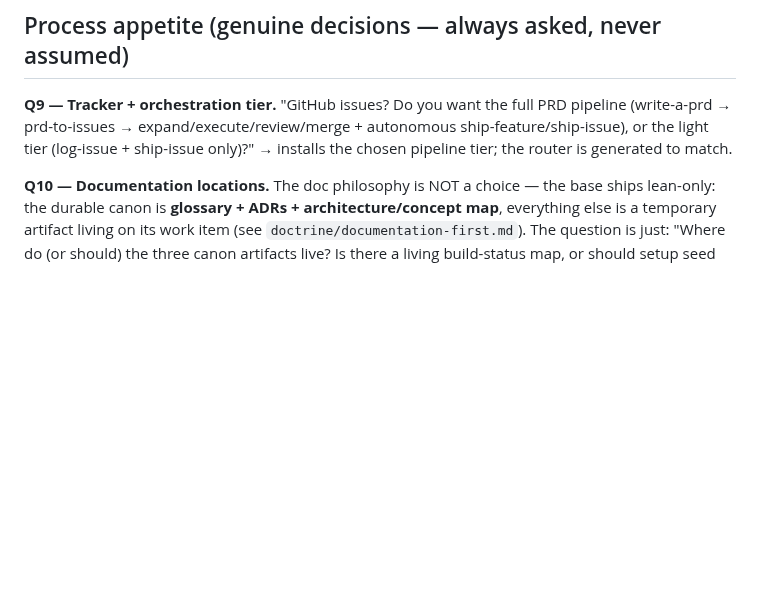
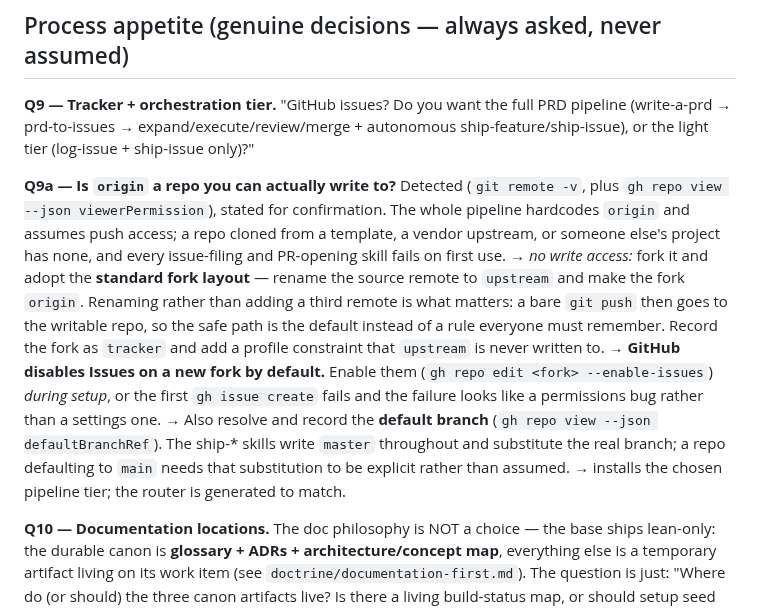
Before and after one commit to jicata/skills, a Markdown page: setup/QUESTIONS.md, the part around the change. GitHub-like rendering; blank space fills up the shorter version.

```diff
--- a/setup/QUESTIONS.md
+++ b/setup/QUESTIONS.md
@@ -47,6 +47,11 @@ Interview discipline (from the grilling doctrine): **facts are detected** from t
 ## Process appetite (genuine decisions — always asked, never assumed)
 
 **Q9 — Tracker + orchestration tier.** "GitHub issues? Do you want the full PRD pipeline (write-a-prd → prd-to-issues → expand/execute/review/merge + autonomous ship-feature/ship-issue), or the light tier (log-issue + ship-issue only)?"
+
+**Q9a — Is `origin` a repo you can actually write to?** Detected (`git remote -v`, plus `gh repo view --json viewerPermission`), stated for confirmation. The whole pipeline hardcodes `origin` and assumes push access; a repo cloned from a template, a vendor upstream, or someone else's project has none, and every issue-filing and PR-opening skill fails on first use.
+→ *no write access:* fork it and adopt the **standard fork layout** — rename the source remote to `upstream` and make the fork `origin`. Renaming rather than adding a third remote is what matters: a bare `git push` then goes to the writable repo, so the safe path is the default instead of a rule everyone must remember. Record the fork as `tracker` and add a profile constraint that `upstream` is never written to.
+→ **GitHub disables Issues on a new fork by default.** Enable them (`gh repo edit <fork> --enable-issues`) *during setup*, or the first `gh issue create` fails and the failure looks like a permissions bug rather than a settings one.
+→ Also resolve and record the **default branch** (`gh repo view --json defaultBranchRef`). The ship-* skills write `master` throughout and substitute the real branch; a repo defaulting to `main` needs that substitution to be explicit rather than assumed.
 → installs the chosen pipeline tier; the router is generated to match.
 
 **Q10 — Documentation locations.** The doc philosophy is NOT a choice — the base ships lean-only: the durable canon is **glossary + ADRs + architecture/concept map**, everything else is a temporary artifact living on its work item (see `doctrine/documentation-first.md`). The question is just: "Where do (or should) the three canon artifacts live? Is there a living build-status map, or should setup seed one?"
```
Also changed, not shown: setup/github-app.md (+17 -0 lines).
